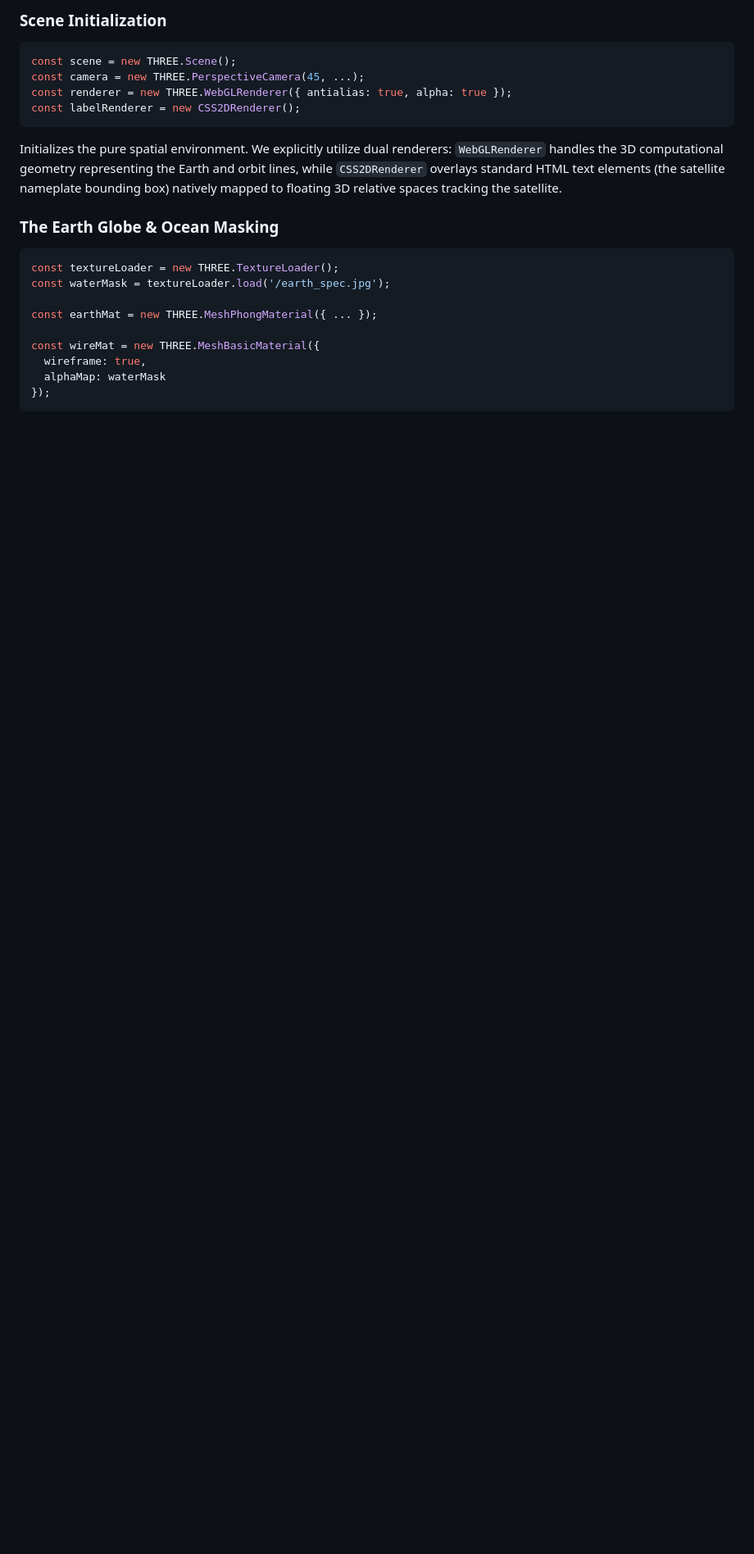
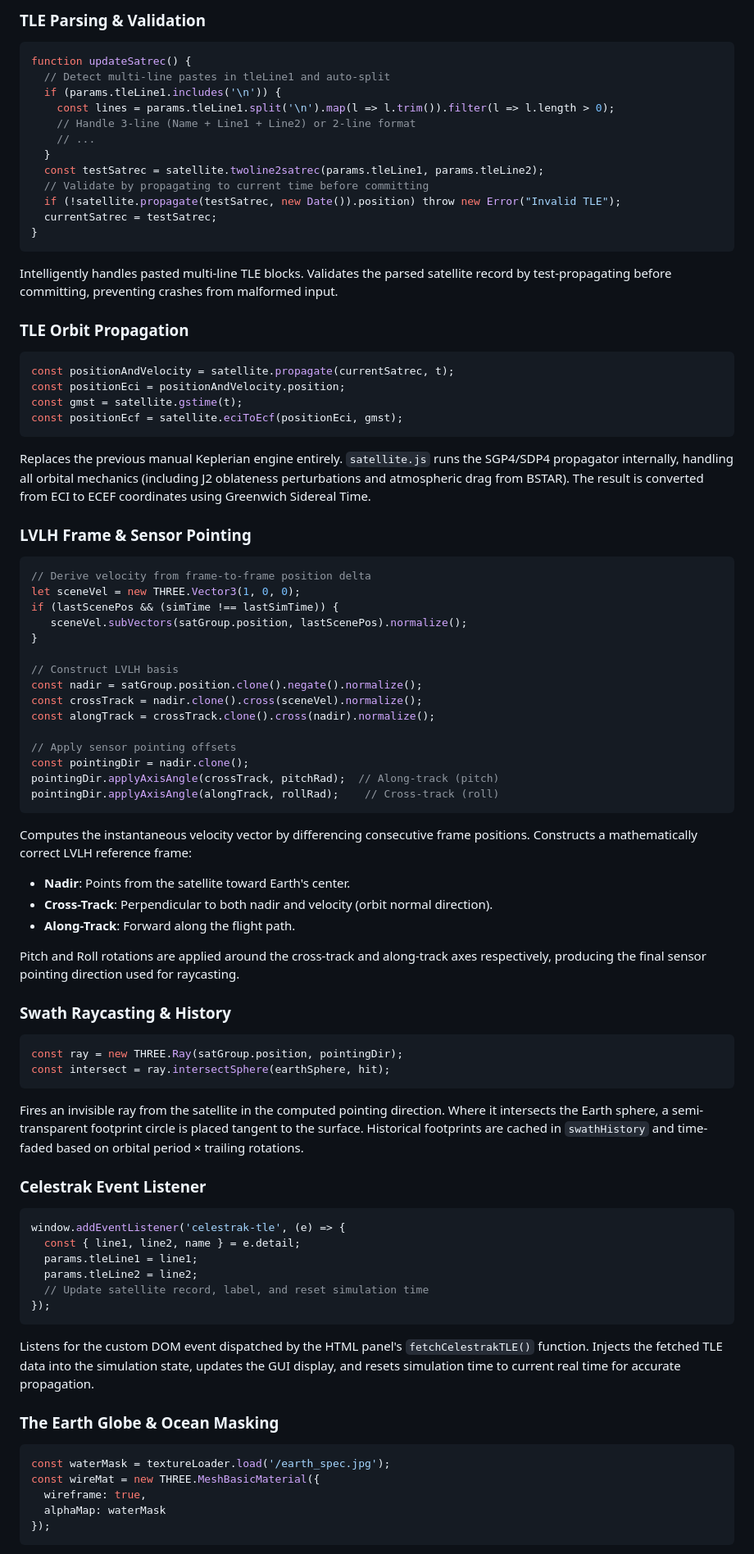
Before and after one commit to shrey160/sat_sim_1, a Markdown page: CODE_EXPLANATION.md, the part around one of its changes. Shown at 82% size. Drawn GitHub-style; blank space fills up the shorter version.

````diff
--- a/CODE_EXPLANATION.md
+++ b/CODE_EXPLANATION.md
@@ -43,20 +74,76 @@ Defines standardized orbital configurations. The values represent predefined alt
 
-### Scene Initialization
+### TLE Parsing & Validation
 ```javascript
-const scene = new THREE.Scene();
-const camera = new THREE.PerspectiveCamera(45, ...);
-const renderer = new THREE.WebGLRenderer({ antialias: true, alpha: true });
-const labelRenderer = new CSS2DRenderer();
+function updateSatrec() {
+  // Detect multi-line pastes in tleLine1 and auto-split
+  if (params.tleLine1.includes('\n')) {
+    const lines = params.tleLine1.split('\n').map(l => l.trim()).filter(l => l.length > 0);
+    // Handle 3-line (Name + Line1 + Line2) or 2-line format
+    // ...
+  }
+  const testSatrec = satellite.twoline2satrec(params.tleLine1, params.tleLine2);
+  // Validate by propagating to current time before committing
+  if (!satellite.propagate(testSatrec, new Date()).position) throw new Error("Invalid TLE");
+  currentSatrec = testSatrec;
+}
 ```
-Initializes the pure spatial environment. We explicitly utilize dual renderers: `WebGLRenderer` handles the 3D computational geometry representing the Earth and orbit lines, while `CSS2DRenderer` overlays standard HTML text elements (the satellite nameplate bounding box) natively mapped to floating 3D relative spaces tracking the satellite.
+Intelligently handles pasted multi-line TLE blocks. Validates the parsed satellite record by test-propagating before committing, preventing crashes from malformed input.
+
+### TLE Orbit Propagation
+```javascript
+const positionAndVelocity = satellite.propagate(currentSatrec, t);
+const positionEci = positionAndVelocity.position;
+const gmst = satellite.gstime(t);
+const positionEcf = satellite.eciToEcf(positionEci, gmst);
+```
+Replaces the previous manual Keplerian engine entirely. `satellite.js` runs the SGP4/SDP4 propagator internally, handling all orbital mechanics (including J2 oblateness perturbations and atmospheric drag from BSTAR). The result is converted from ECI to ECEF coordinates using Greenwich Sidereal Time.
+
+### LVLH Frame & Sensor Pointing
+```javascript
+// Derive velocity from frame-to-frame position delta
+let sceneVel = new THREE.Vector3(1, 0, 0);
+if (lastScenePos && (simTime !== lastSimTime)) {
+   sceneVel.subVectors(satGroup.position, lastScenePos).normalize();
+}
+
+// Construct LVLH basis
+const nadir = satGroup.position.clone().negate().normalize();
+const crossTrack = nadir.clone().cross(sceneVel).normalize();
+const alongTrack = crossTrack.clone().cross(nadir).normalize();
+
+// Apply sensor pointing offsets
+const pointingDir = nadir.clone();
+pointingDir.applyAxisAngle(crossTrack, pitchRad);  // Along-track (pitch)
+pointingDir.applyAxisAngle(alongTrack, rollRad);    // Cross-track (roll)
+```
+Computes the instantaneous velocity vector by differencing consecutive frame positions. Constructs a mathematically correct LVLH reference frame:
+- **Nadir**: Points from the satellite toward Earth's center.
+- **Cross-Track**: Perpendicular to both nadir and velocity (orbit normal direction).
+- **Along-Track**: Forward along the flight path.
+
+Pitch and Roll rotations are applied around the cross-track and along-track axes respectively, producing the final sensor pointing direction used for raycasting.
+
+### Swath Raycasting & History
+```javascript
+const ray = new THREE.Ray(satGroup.position, pointingDir);
+const intersect = ray.intersectSphere(earthSphere, hit);
+```
+Fires an invisible ray from the satellite in the computed pointing direction. Where it intersects the Earth sphere, a semi-transparent footprint circle is placed tangent to the surface. Historical footprints are cached in `swathHistory` and time-faded based on orbital period × trailing rotations.
+
+### Celestrak Event Listener
+```javascript
+window.addEventListener('celestrak-tle', (e) => {
+  const { line1, line2, name } = e.detail;
+  params.tleLine1 = line1;
+  params.tleLine2 = line2;
+  // Update satellite record, label, and reset simulation time
+});
+```
+Listens for the custom DOM event dispatched by the HTML panel's `fetchCelestrakTLE()` function. Injects the fetched TLE data into the simulation state, updates the GUI display, and resets simulation time to current real time for accurate propagation.
 
 ### The Earth Globe & Ocean Masking
 ```javascript
-const textureLoader = new THREE.TextureLoader();
 const waterMask = textureLoader.load('/earth_spec.jpg');
-
-const earthMat = new THREE.MeshPhongMaterial({ ... });
-
 const wireMat = new THREE.MeshBasicMaterial({
   wireframe: true,
   alphaMap: waterMask
````
Also changed, not shown: other parts of CODE_EXPLANATION.md (+50 -69 lines), README.md (+31 -19 lines).
